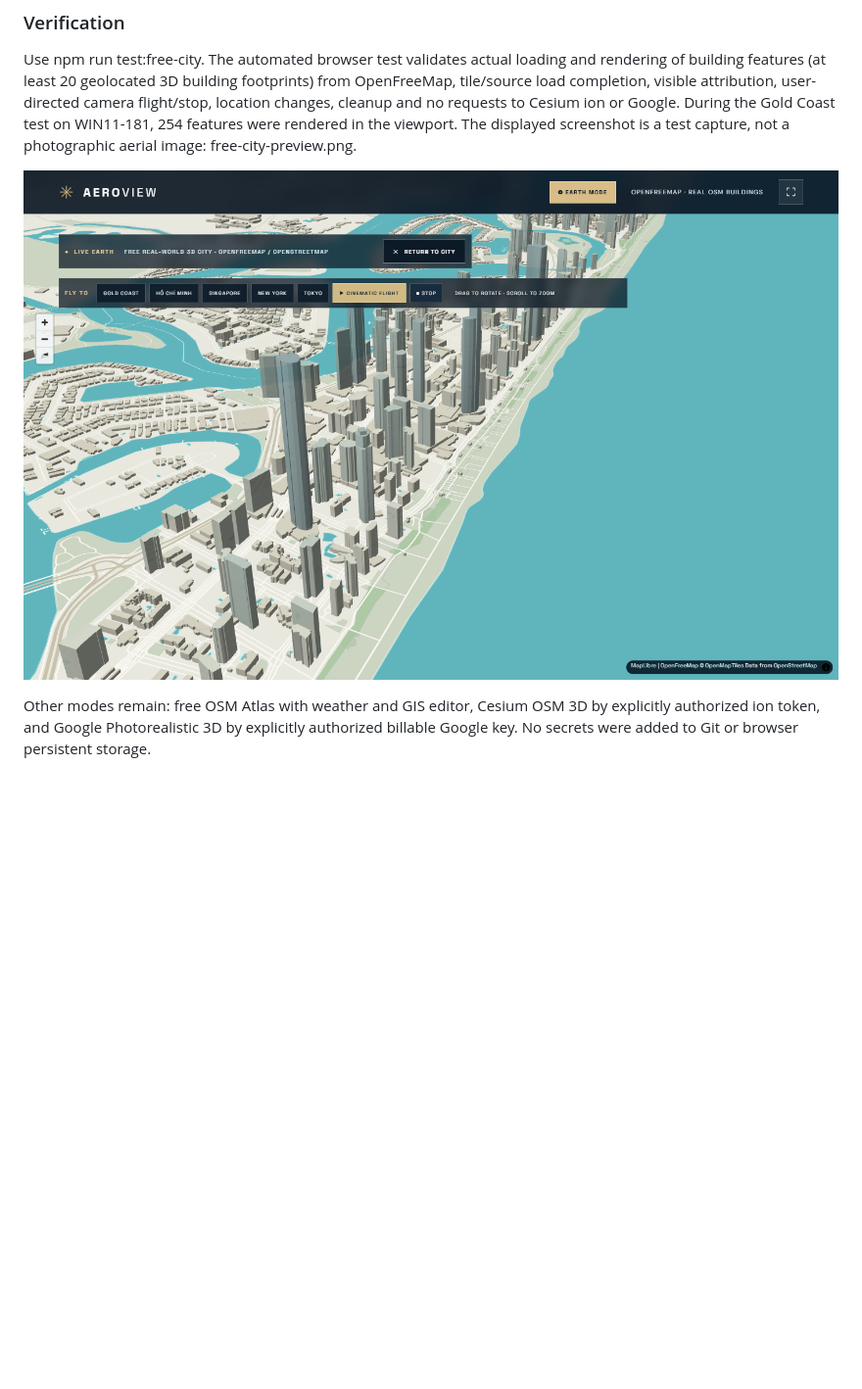
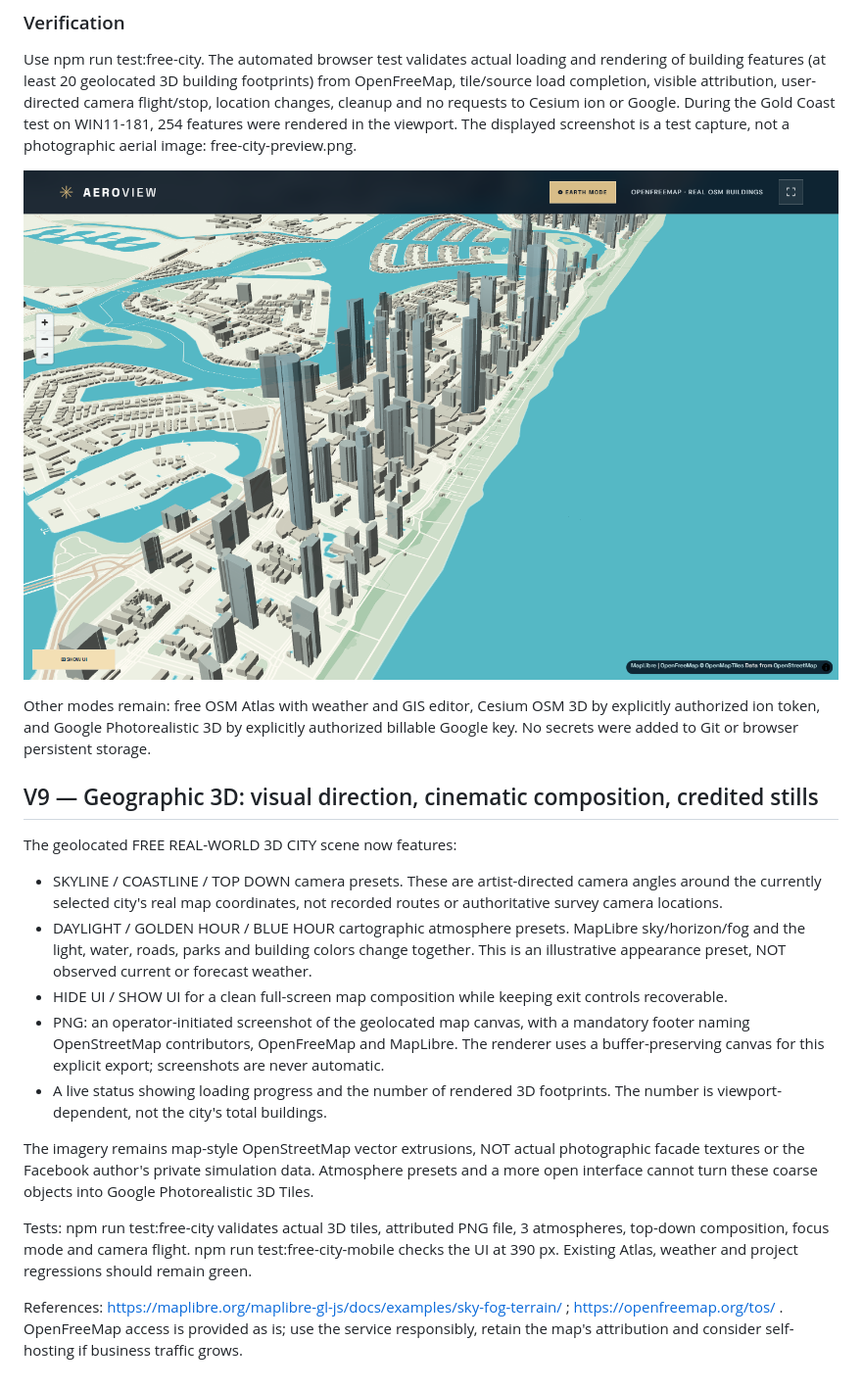
Before and after one commit to trinhtanphat/aeroview-coast-3d, a Markdown page: README.md, the part around the change. Shown: that part at 98% size. Drawn GitHub-style; pictures changed too: free-city-preview.png; blank space fills up the shorter version.

Commit message:
feat: cinematic controls and attributed PNG capture for geographic 3D cities

```diff
--- a/README.md
+++ b/README.md
@@ -248,3 +248,20 @@ Use npm run test:free-city. The automated browser test validates actual loading
 ![Gold Coast OSM footprint buildings viewed in real-time through MapLibre and OpenFreeMap](free-city-preview.png)
 
 Other modes remain: free OSM Atlas with weather and GIS editor, Cesium OSM 3D by explicitly authorized ion token, and Google Photorealistic 3D by explicitly authorized billable Google key. No secrets were added to Git or browser persistent storage.
+
+
+## V9 — Geographic 3D: visual direction, cinematic composition, credited stills
+
+The geolocated FREE REAL-WORLD 3D CITY scene now features:
+
+- SKYLINE / COASTLINE / TOP DOWN camera presets. These are artist-directed camera angles around the currently selected city's real map coordinates, not recorded routes or authoritative survey camera locations.
+- DAYLIGHT / GOLDEN HOUR / BLUE HOUR cartographic atmosphere presets. MapLibre sky/horizon/fog and the light, water, roads, parks and building colors change together. This is an illustrative appearance preset, NOT observed current or forecast weather.
+- HIDE UI / SHOW UI for a clean full-screen map composition while keeping exit controls recoverable.
+- PNG: an operator-initiated screenshot of the geolocated map canvas, with a mandatory footer naming OpenStreetMap contributors, OpenFreeMap and MapLibre. The renderer uses a buffer-preserving canvas for this explicit export; screenshots are never automatic.
+- A live status showing loading progress and the number of rendered 3D footprints. The number is viewport-dependent, not the city's total buildings.
+
+The imagery remains map-style OpenStreetMap vector extrusions, NOT actual photographic facade textures or the Facebook author's private simulation data. Atmosphere presets and a more open interface cannot turn these coarse objects into Google Photorealistic 3D Tiles.
+
+Tests: npm run test:free-city validates actual 3D tiles, attributed PNG file, 3 atmospheres, top-down composition, focus mode and camera flight. npm run test:free-city-mobile checks the UI at 390 px. Existing Atlas, weather and project regressions should remain green.
+
+References: https://maplibre.org/maplibre-gl-js/docs/examples/sky-fog-terrain/ ; https://openfreemap.org/tos/ . OpenFreeMap access is provided as is; use the service responsibly, retain the map's attribution and consider self-hosting if business traffic grows.
```
Also changed, not shown: 18 other files.
